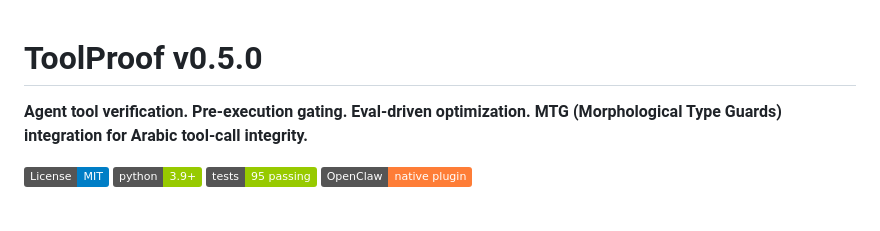
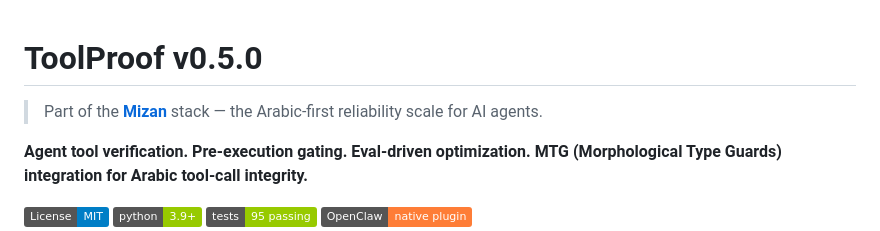
Before and after one commit to Moshe-ship/toolproof, a Markdown page: README.md, the part around the change. Drawn GitHub-style; badges without logos; blank space fills up the shorter version.

Commit message:
docs: link to the Mizan stack

```diff
--- a/README.md
+++ b/README.md
@@ -1,4 +1,7 @@
 # ToolProof v0.5.0
+
+> Part of the [**Mizan**](https://github.com/Moshe-ship/mizan) stack — the Arabic-first reliability scale for AI agents.
+
 
 **Agent tool verification. Pre-execution gating. Eval-driven optimization. MTG (Morphological Type Guards) integration for Arabic tool-call integrity.**
 
```
